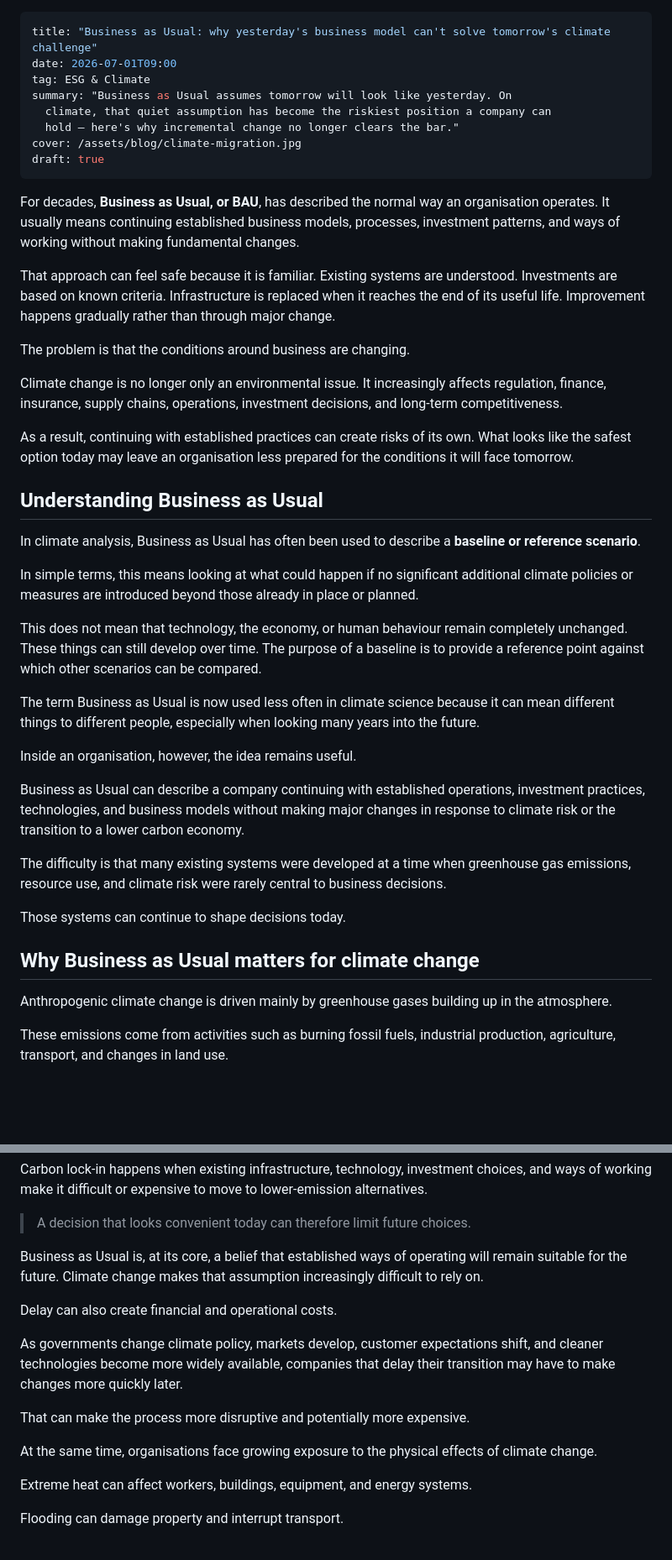
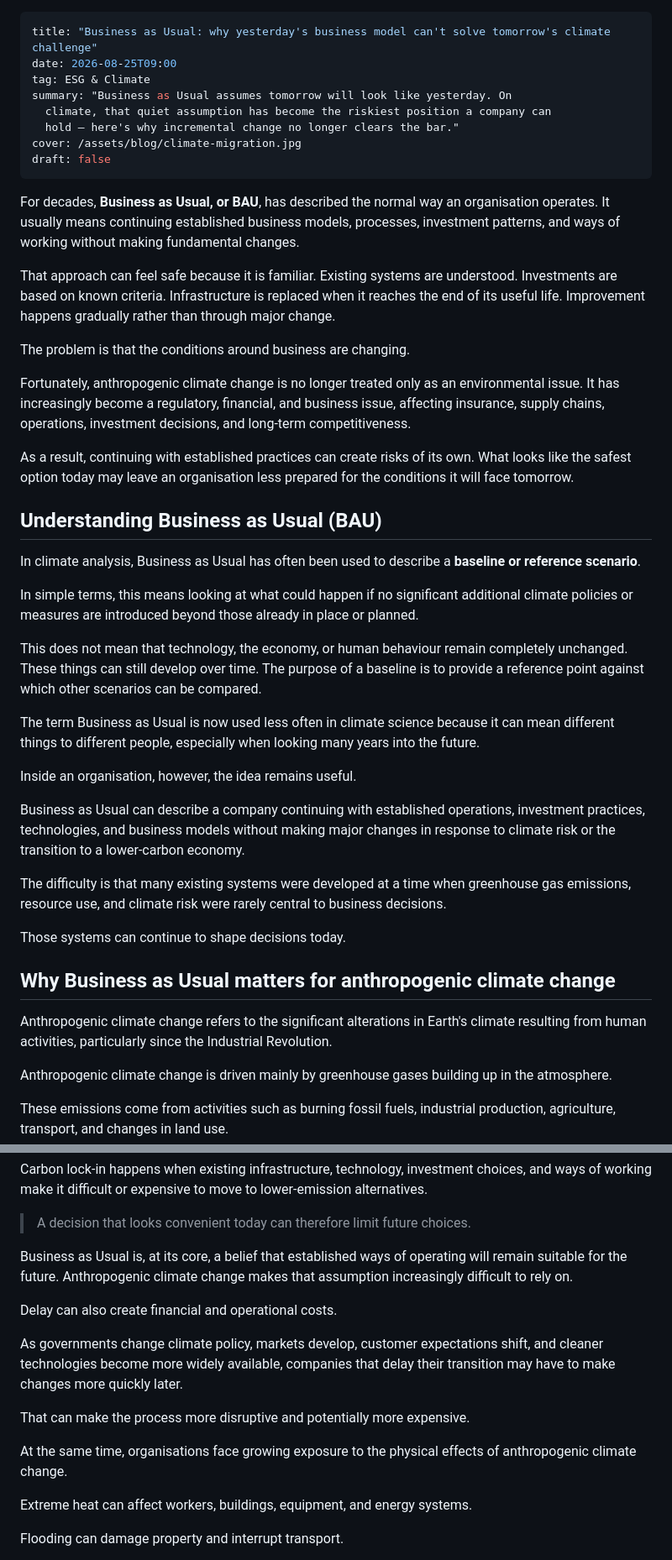
Before and after one commit to firatbarca/personal, a Markdown page: src/posts/beyond-business-as-usual.md, 2 parts joined by grey strips. Shown at 84% size. Drawn GitHub-style; blank space fills up the shorter version.

Commit message:
Revise publication date and update climate terminology
Updated the publication date, changed draft status to false, and replaced instances of 'climate change' with 'anthropogenic climate change' for clarity and accuracy.

```diff
--- a/src/posts/beyond-business-as-usual.md
+++ b/src/posts/beyond-business-as-usual.md
@@ -1,12 +1,12 @@
 ---
 title: "Business as Usual: why yesterday's business model can't solve tomorrow's climate challenge"
-date: 2026-07-01T09:00
+date: 2026-08-25T09:00
 tag: ESG & Climate
 summary: "Business as Usual assumes tomorrow will look like yesterday. On
   climate, that quiet assumption has become the riskiest position a company can
   hold — here's why incremental change no longer clears the bar."
 cover: /assets/blog/climate-migration.jpg
-draft: true
+draft: false
 ---
 For decades, **Business as Usual, or BAU**, has described the normal way an organisation operates. It usually means continuing established business models, processes, investment patterns, and ways of working without making fundamental changes.
 
@@ -14,11 +14,11 @@ That approach can feel safe because it is familiar. Existing systems are underst
 
 The problem is that the conditions around business are changing.
 
-Climate change is no longer only an environmental issue. It increasingly affects regulation, finance, insurance, supply chains, operations, investment decisions, and long-term competitiveness.
+Fortunately, anthropogenic climate change is no longer treated only as an environmental issue. It has increasingly become a regulatory, financial, and business issue, affecting insurance, supply chains, operations, investment decisions, and long-term competitiveness.
 
 As a result, continuing with established practices can create risks of its own. What looks like the safest option today may leave an organisation less prepared for the conditions it will face tomorrow.
 
-## Understanding Business as Usual
+## Understanding Business as Usual (BAU)
 
 In climate analysis, Business as Usual has often been used to describe a **baseline or reference scenario**.
 
@@ -30,13 +30,15 @@ The term Business as Usual is now used less often in climate science because it
 
 Inside an organisation, however, the idea remains useful.
 
-Business as Usual can describe a company continuing with established operations, investment practices, technologies, and business models without making major changes in response to climate risk or the transition to a lower carbon economy.
+Business as Usual can describe a company continuing with established operations, investment practices, technologies, and business models without making major changes in response to climate risk or the transition to a lower-carbon economy.
 
 The difficulty is that many existing systems were developed at a time when greenhouse gas emissions, resource use, and climate risk were rarely central to business decisions.
 
 Those systems can continue to shape decisions today.
 
-## Why Business as Usual matters for climate change
+## Why Business as Usual matters for anthropogenic climate change
+
+Anthropogenic climate change refers to the significant alterations in Earth's climate resulting from human activities, particularly since the Industrial Revolution.
 
 Anthropogenic climate change is driven mainly by greenhouse gases building up in the atmosphere.
 
@@ -70,7 +72,7 @@ Carbon lock-in happens when existing infrastructure, technology, investment choi
 
 > A decision that looks convenient today can therefore limit future choices.
 
-Business as Usual is, at its core, a belief that established ways of operating will remain suitable for the future. Climate change makes that assumption increasingly difficult to rely on.
+Business as Usual is, at its core, a belief that established ways of operating will remain suitable for the future. Anthropogenic climate change makes that assumption increasingly difficult to rely on.
 
 Delay can also create financial and operational costs.
 
@@ -78,7 +80,7 @@ As governments change climate policy, markets develop, customer expectations shi
 
 That can make the process more disruptive and potentially more expensive.
 
-At the same time, organisations face growing exposure to the physical effects of climate change.
+At the same time, organisations face growing exposure to the physical effects of anthropogenic climate change.
 
 Extreme heat can affect workers, buildings, equipment, and energy systems.
 
```
Also changed, not shown: other parts of src/posts/beyond-business-as-usual.md (+4 -6 lines).
